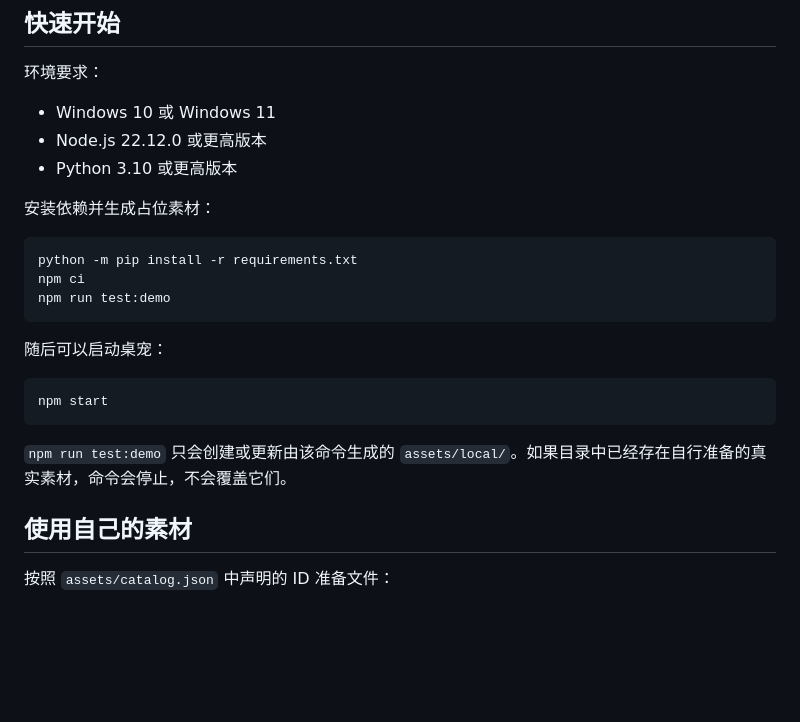
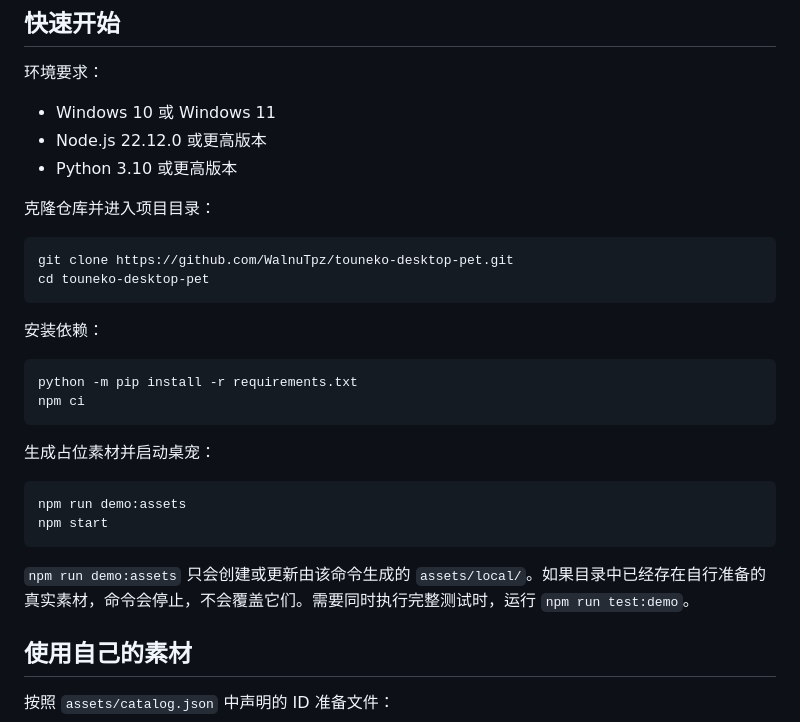
Before and after one commit to WalnuTpz/touneko-desktop-pet, a Markdown page: README.md, the part around the change. Drawn GitHub-style; blank space fills up the shorter version.

````diff
--- a/README.md
+++ b/README.md
@@ -33,21 +33,28 @@
 - Node.js 22.12.0 或更高版本
 - Python 3.10 或更高版本
 
-安装依赖并生成占位素材：
+克隆仓库并进入项目目录：
+
+```powershell
+git clone https://github.com/WalnuTpz/touneko-desktop-pet.git
+cd touneko-desktop-pet
+```
+
+安装依赖：
 
 ```powershell
 python -m pip install -r requirements.txt
 npm ci
-npm run test:demo
 ```
 
-随后可以启动桌宠：
+生成占位素材并启动桌宠：
 
 ```powershell
+npm run demo:assets
 npm start
 ```
 
-`npm run test:demo` 只会创建或更新由该命令生成的 `assets/local/`。如果目录中已经存在自行准备的真实素材，命令会停止，不会覆盖它们。
+`npm run demo:assets` 只会创建或更新由该命令生成的 `assets/local/`。如果目录中已经存在自行准备的真实素材，命令会停止，不会覆盖它们。需要同时执行完整测试时，运行 `npm run test:demo`。
 
 ## 使用自己的素材
 
````
Also changed, not shown: docs/气泡文案.md (added, +146 -0 lines).
